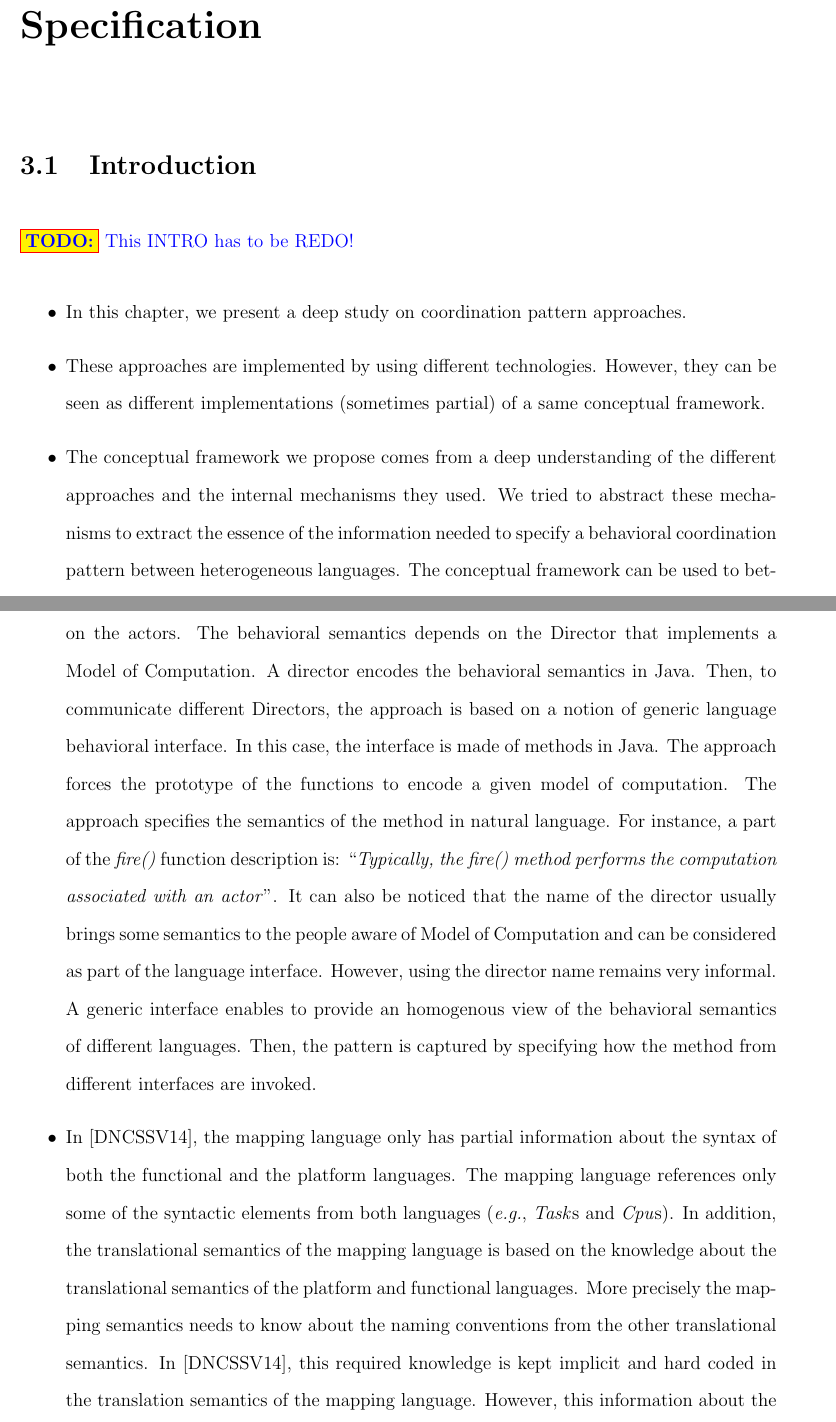
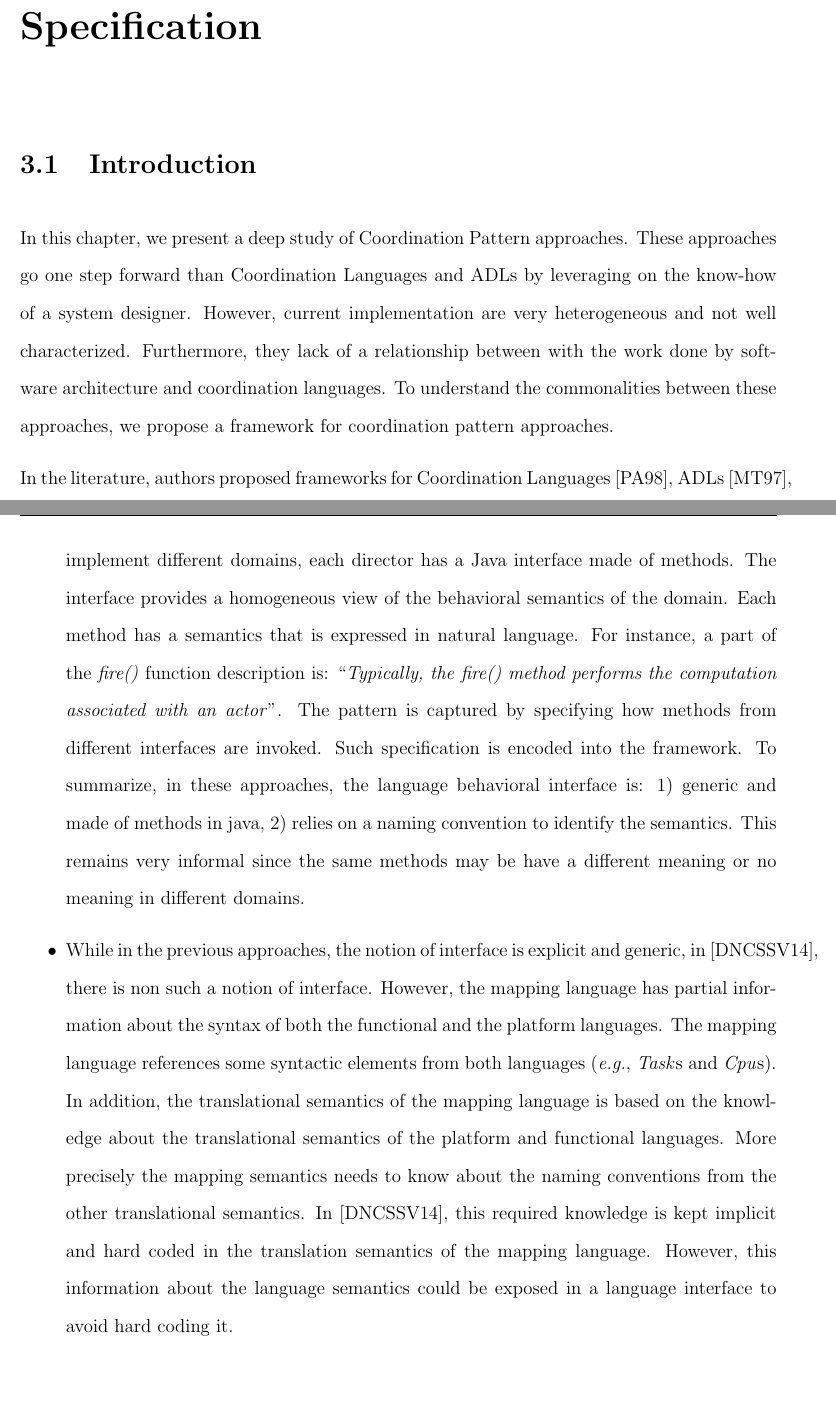
Before and after one commit to MatiasVara/MyPhdThesis, a LaTeX thesis (thesis.tex, which reads framework/interface.tex, framework/intro.tex): two parts of pages 37 and 39 of 86, joined at a grey line, cut so that both start at the same text, the shorter picture padded with empty space. Compiled offline with pdfLaTeX.

Commit message:
minor on framework

```diff
--- a/framework/interface.tex
+++ b/framework/interface.tex
@@ -12,12 +6,9 @@
-		\begin{itemize}
+		\item In the state of art approaches, the notion of language behavioral varies depending on the approach. For example in Ptolemy~\cite{ptoleframebib} and ModHel'X~\cite{modhelxbib}, the behavior of models is described by a Director that implements a domain \eg FSM, DE, SDF. The implementation of a domain is done in Java. To communicate different directors that may implement different domains, each director has a Java interface made of methods. The interface provides a homogeneous view of the behavioral semantics of the domain. Each method has a semantics that is expressed in natural language. For instance, a part of the \emph{fire()} function description is: ``\emph{Typically, the fire() method performs the computation associated with an actor}''. The pattern is captured by specifying how methods from different interfaces are invoked. Such specification is encoded into the framework. To summarize, in these approaches, the language behavioral interface is: 1) generic and made of methods in java, 2) relies on a naming convention to identify the semantics. This remains very informal since the same methods may be have a different meaning or no meaning in different domains.
 
-			\item In Ptolemy~\cite{ptolemybib} and ModHel'X~\cite{modhelxbib}, models conform to the same abstract syntax based on the actors. The behavioral semantics depends on the Director that implements a Model of Computation. A director encodes the behavioral semantics in Java. Then, to communicate different Directors, the approach is based on a notion of generic language behavioral interface. In this case, the interface is made of methods in Java. The approach forces the prototype of the functions to encode a given model of computation. The approach specifies the semantics of the method in natural language. For instance, a part of the \emph{fire()} function description is: ``\emph{Typically, the fire() method performs the computation associated with an actor}''. It can also be noticed that the name of the director usually brings some semantics to the people aware of Model of Computation and can be considered as part of the language interface. However, using the director name remains very informal. A generic interface enables to provide an homogenous view of the behavioral semantics of different languages. Then, the pattern is captured by specifying how the method from different interfaces are invoked.
+		%\footnote{the Executable interface, cf. http://chess.eecs.berkeley.edu/ptexternal/src/ptII/doc/codeDoc/ptolemy/actor/Executable.html}
+		\item While in the previous approaches, the notion of interface is explicit and generic, in~\cite{dinatale}, there is non such a notion of interface. However, the mapping language has partial information about the syntax of both the functional and the platform languages. The mapping language references some syntactic elements from both languages (\eg \emph{Task}s and \emph{Cpu}s). In addition, the translational semantics of the mapping language is based on the knowledge about the translational semantics of the platform and functional languages. More precisely the mapping semantics needs to know about the naming conventions from the other translational semantics. In~\cite{dinatale}, this required knowledge is kept implicit and hard coded in the translation semantics of the mapping language. However, this information about the language semantics could be exposed in a language interface to avoid hard coding it.
 
-			%\item In Ptolemy~\cite{ptolemybib} and ModHel'X~\cite{modhelxbib}, the coordinated models are all conforming a unique abstract syntax but with different behavioral semantics. Both approaches are based on the notion of \emph{Director}, which encodes the behavioral semantics in Java. A \emph{Director} implements a specific Java interface\footnote{the Executable interface, cf.} %\url{http://chess.eecs.berkeley.edu/ptexternal/src/ptII/doc/codeDoc/ptolemy/actor/Executable.html}}, which provides an homogeneous view of the behavioral semantics of a language by enforcing the prototype of the functions used to encode the semantics. The semantics behind the methods are given in a natural language. For instance, a part of the \emph{fire()} function description is: ``\emph{Typically, the fire() method performs the computation associated with an actor}''. The function prototypes, together with their informal description provides an homogeneous view of the semantics of the languages, which is used to specify the coordination pattern. It can also be noticed that the name of the director usually brings some semantics to the people aware of Model of Computation and can be considered as part of the language interface. However, using the director name remains very informal.
-
-			\item In~\cite{dinatale}, the mapping language only has partial information about the syntax of both the functional and the platform languages. The mapping language references only some of the syntactic elements from both languages (\eg \emph{Task}s and \emph{Cpu}s). In addition, the translational semantics of the mapping language is based on the knowledge about the translational semantics of the platform and functional languages. More precisely the mapping semantics needs to know about the naming conventions from the other translational semantics. In~\cite{dinatale}, this required knowledge is kept implicit and hard coded in the translation semantics of the mapping language. However, this information about the language semantics could be exposed in a language interface to avoid hard coding it.
-
-			\item In Mascot~\cite{mascotbib}, the coordination is not symmetric since Matlab scripts are embedded in an SDL model. \todo{As a consequence the Matlab interface is used but not the SDL interface.} The authors identified two main elements about the Matlab language. First they depict the different kinds of communication used from and to Matlab. Second they characterize the Model of Computation used by the Matlab simulation engine as being Petri Net. They based the coordination on this knowledge so that these pieces of information act as the language interface of the Matlab language. \todo{On the other side, it is mandatory in the Matlab script to use the same name for the stream then the name of the signals from and to the SDL wrappers of the SDL model. Consequently, it means this approach relies on naming convention to specify the correspondence matching.}
+		\item In Mascot~\cite{mascotbib}, the coordination is not symmetric since Matlab scripts are embedded in an SDL model. \todo{As a consequence the Matlab interface is used but not the SDL interface.} The authors identified two main elements about the Matlab language. First they depict the different kinds of communication used from and to Matlab. Second they characterize the Model of Computation used by the Matlab simulation engine as being Petri Net. They based the coordination on this knowledge so that these pieces of information act as the language interface of the Matlab language. \todo{On the other side, it is mandatory in the Matlab script to use the same name for the stream then the name of the signals from and to the SDL wrappers of the SDL model. Consequently, it means this approach relies on naming convention to specify the correspondence matching.}
 		\end{itemize}
 	\subsection{Discussion}
 	\begin{itemize}
--- a/framework/intro.tex
+++ b/framework/intro.tex
@@ -1,8 +1,7 @@
 \section{Introduction}
-\todo{This INTRO has to be REDO!}
-\begin{itemize}
-\item In this chapter, we present a deep study on coordination pattern approaches.
+In this chapter, we present a deep study of Coordination Pattern approaches. These approaches go one step forward than Coordination Languages and ADLs by leveraging on the know-how of a system designer. However, current implementation are very heterogeneous and not well characterized. Furthermore, they lack of a relationship between with the work done by software architecture and coordination languages. To understand the commonalities between these approaches, we propose a framework for coordination pattern approaches.
 
-\item These approaches are implemented by using different technologies. However, they can be seen as different implementations (sometimes partial) of a same conceptual framework.
+In the literature, authors proposed frameworks for Coordination Languages~\cite{coordmodels}, ADLs~\cite{frameadlsbib}, and Composition of Model Approaches~\cite{framecompoas}. For example, in~\cite{frameadlsbib}, authors propose a framework in order to classify and compare several existing ADLs. A similar work is presented in~\cite{coordmodels} where authors survey several coordination languages. They focus on 1) the entities being coordinated, 2) the mechanism of
+coordination, 3) the coordination architecture, 4) the semantics, rules of protocols of coordination employed. In~\cite{framecompoas}, Jeanneret et al. propose a framework to compare model
+composition approaches by relying on the triplet \emph{what-where-how} questions that identify respectively which elements should be composed, where elements should be inserted or modified and how the composition process works to get the expected result.
 
-\item The conceptual framework we propose comes from a deep understanding of the different approaches and the internal mechanisms they used. We tried to abstract these mechanisms to extract the essence of the information needed to specify a behavioral coordination pattern between heterogeneous languages. The conceptual framework can be used to better understand the existing approaches but also to define requirements about a more general and systematic way to define such approach.
```
Also changed, not shown: framework/framework.tex (+0 -2 lines), thesis.bbl, framework/interface.tex (8 more changed lines), framework/intro.tex (14 more changed lines), 5 other files.
